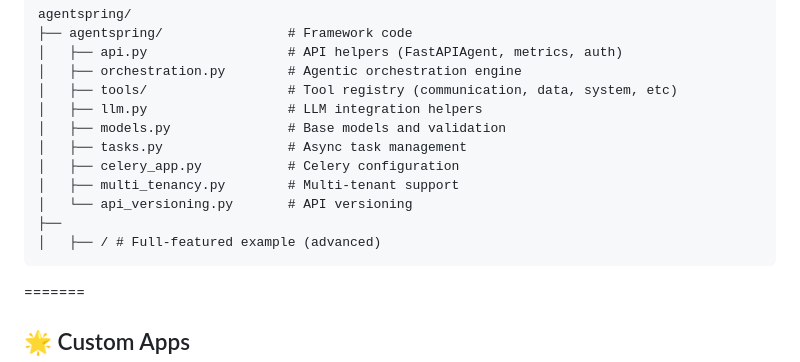
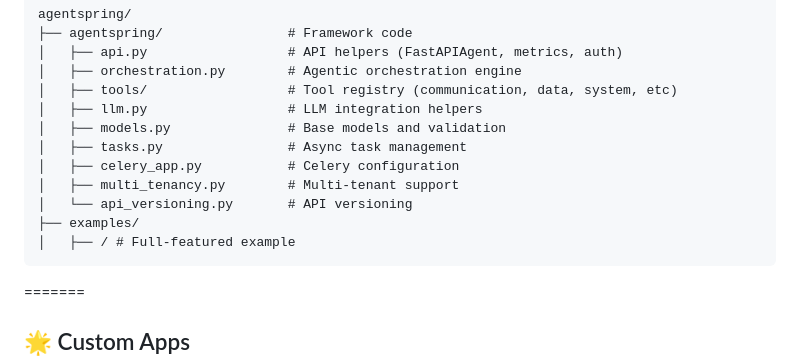
Before and after one commit to navdeep-G/agentspring, a Markdown page: README.md, the part around the change. Rendered like a GitHub page.

````diff
--- a/README.md
+++ b/README.md
@@ -58,8 +58,8 @@ agentspring/
 │   ├── celery_app.py           # Celery configuration
 │   ├── multi_tenancy.py        # Multi-tenant support
 │   └── api_versioning.py       # API versioning
-├──
-│   ├── / # Full-featured example (advanced)
+├── examples/
+│   ├── / # Full-featured example
 ```
 
 =======
````
